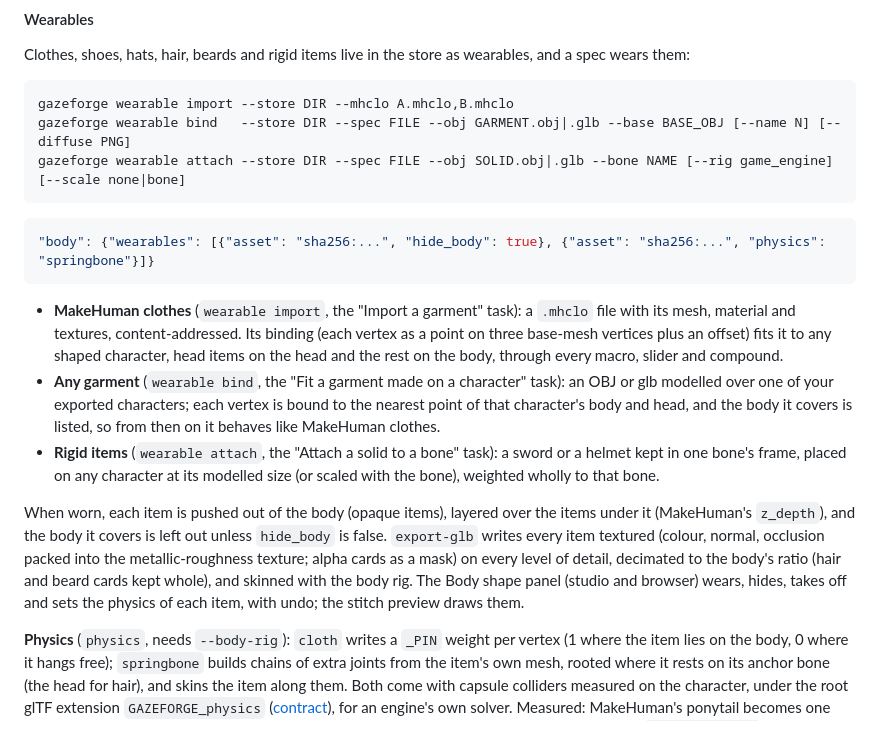
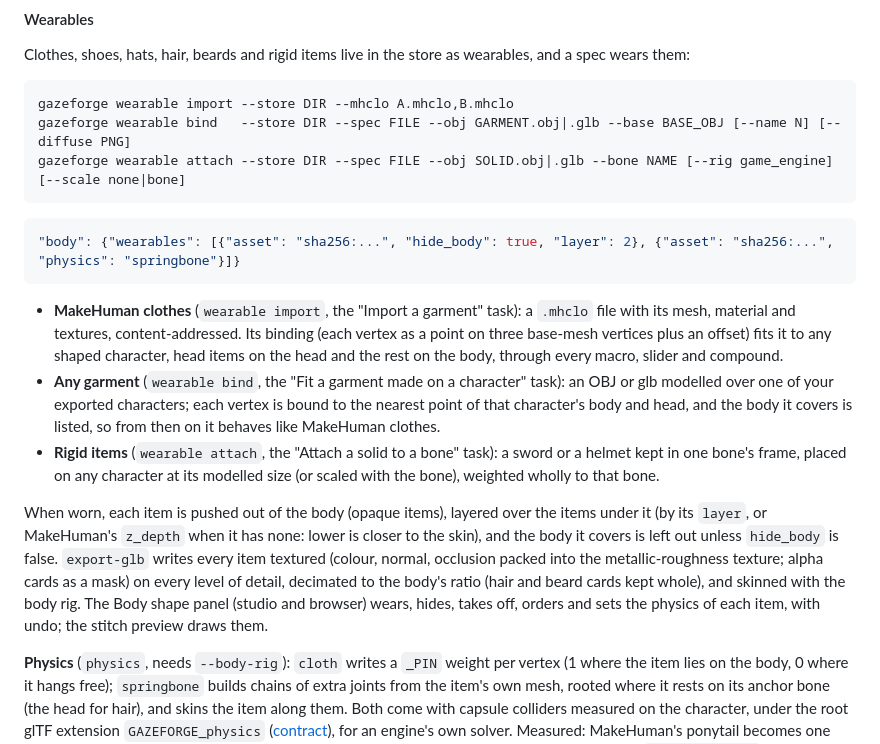
Before and after one commit to cankarakuzulu/GazeForge, a Markdown page: README.md, the part around the change. Drawn GitHub-style.

Commit message:
[dev] README: the wearable layer order
Assisted-by: Sol

````diff
--- a/README.md
+++ b/README.md
@@ -461,7 +461,7 @@ gazeforge wearable attach --store DIR --spec FILE --obj SOLID.obj|.glb --bone NA
 ```
 
 ```json
-"body": {"wearables": [{"asset": "sha256:...", "hide_body": true}, {"asset": "sha256:...", "physics": "springbone"}]}
+"body": {"wearables": [{"asset": "sha256:...", "hide_body": true, "layer": 2}, {"asset": "sha256:...", "physics": "springbone"}]}
 ```
 
 - **MakeHuman clothes** (`wearable import`, the "Import a garment" task): a `.mhclo` file with its mesh, material and
@@ -473,11 +473,12 @@ gazeforge wearable attach --store DIR --spec FILE --obj SOLID.obj|.glb --bone NA
 - **Rigid items** (`wearable attach`, the "Attach a solid to a bone" task): a sword or a helmet kept in one bone's
   frame, placed on any character at its modelled size (or scaled with the bone), weighted wholly to that bone.
 
-When worn, each item is pushed out of the body (opaque items), layered over the items under it (MakeHuman's `z_depth`),
-and the body it covers is left out unless `hide_body` is false. `export-glb` writes every item textured (colour,
+When worn, each item is pushed out of the body (opaque items), layered over the items under it (by its `layer`, or
+MakeHuman's `z_depth` when it has none: lower is closer to the skin), and the body it covers is left out unless
+`hide_body` is false. `export-glb` writes every item textured (colour,
 normal, occlusion packed into the metallic-roughness texture; alpha cards as a mask) on every level of detail, decimated
 to the body's ratio (hair and beard cards kept whole), and skinned with the body rig. The Body shape panel (studio and
-browser) wears, hides, takes off and sets the physics of each item, with undo; the stitch preview draws them.
+browser) wears, hides, takes off, orders and sets the physics of each item, with undo; the stitch preview draws them.
 
 **Physics** (`physics`, needs `--body-rig`): `cloth` writes a `_PIN` weight per vertex (1 where the item lies on the
 body, 0 where it hangs free); `springbone` builds chains of extra joints from the item's own mesh, rooted where it rests
````
